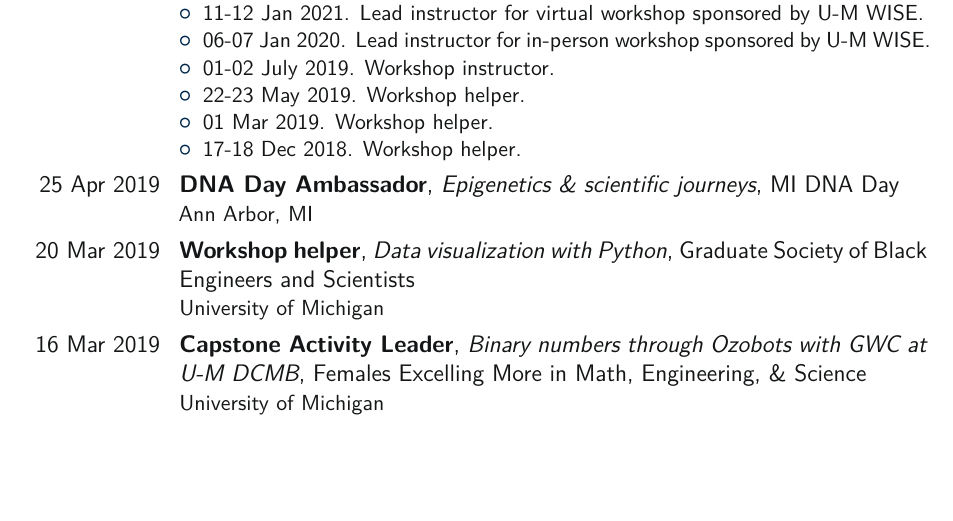
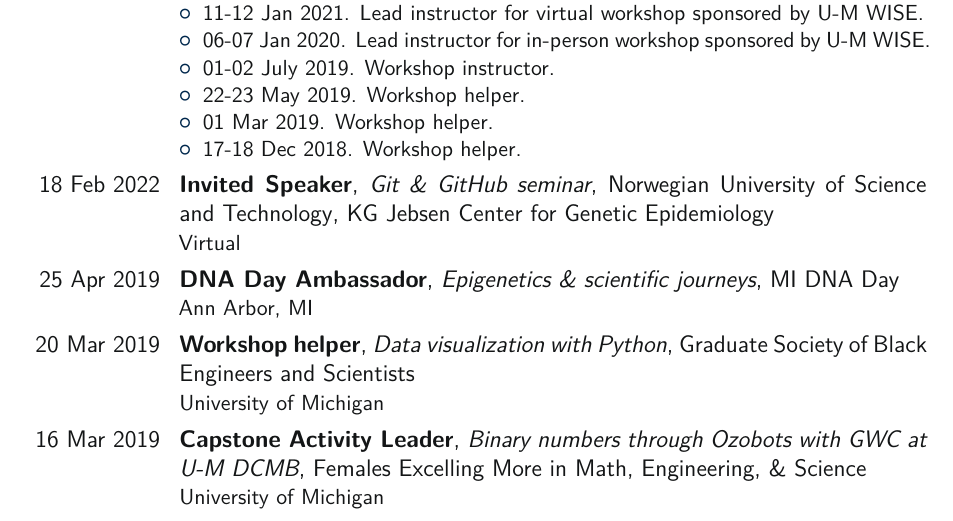
Before and after one commit to kelly-sovacool/latex-cv, a LaTeX CV (cv_KLS.tex): part of page 3 of 5 before the commit and part of page 3 of 6 after it, cut so that both start at the same text, the shorter picture padded with empty space. The pictures show the PDF file docs/cv_KLS.pdf that the author committed with the source.

Commit message:
Add NTNU git seminar

```diff
--- a/cv_KLS.tex
+++ b/cv_KLS.tex
@@ -216,7 +216,7 @@
 
 %\cventry{09 Jun 2022}{Instructor}{Intro to R \& RNA-seq Workshop}{ASM Microbe Conference}{}{Washington, DC}
 
-%\cventry{18 Feb 2022}{Instructor}{Git \& GitHub seminar}{Norwegian University of Science and Technology}{KG Jebsen Center for Genetic Epidemiology}{Virtual}
+\cventry{18 Feb 2022}{Invited Speaker}{Git \& GitHub seminar}{Norwegian University of Science and Technology}{KG Jebsen Center for Genetic Epidemiology}{Virtual}
 
 \cventry{25 Apr 2019}{DNA Day Ambassador}{Epigenetics \& scientific journeys}{MI DNA Day}{}{Ann Arbor, MI}
 
```
Also changed, not shown: docs/cv_KLS.pdf.
